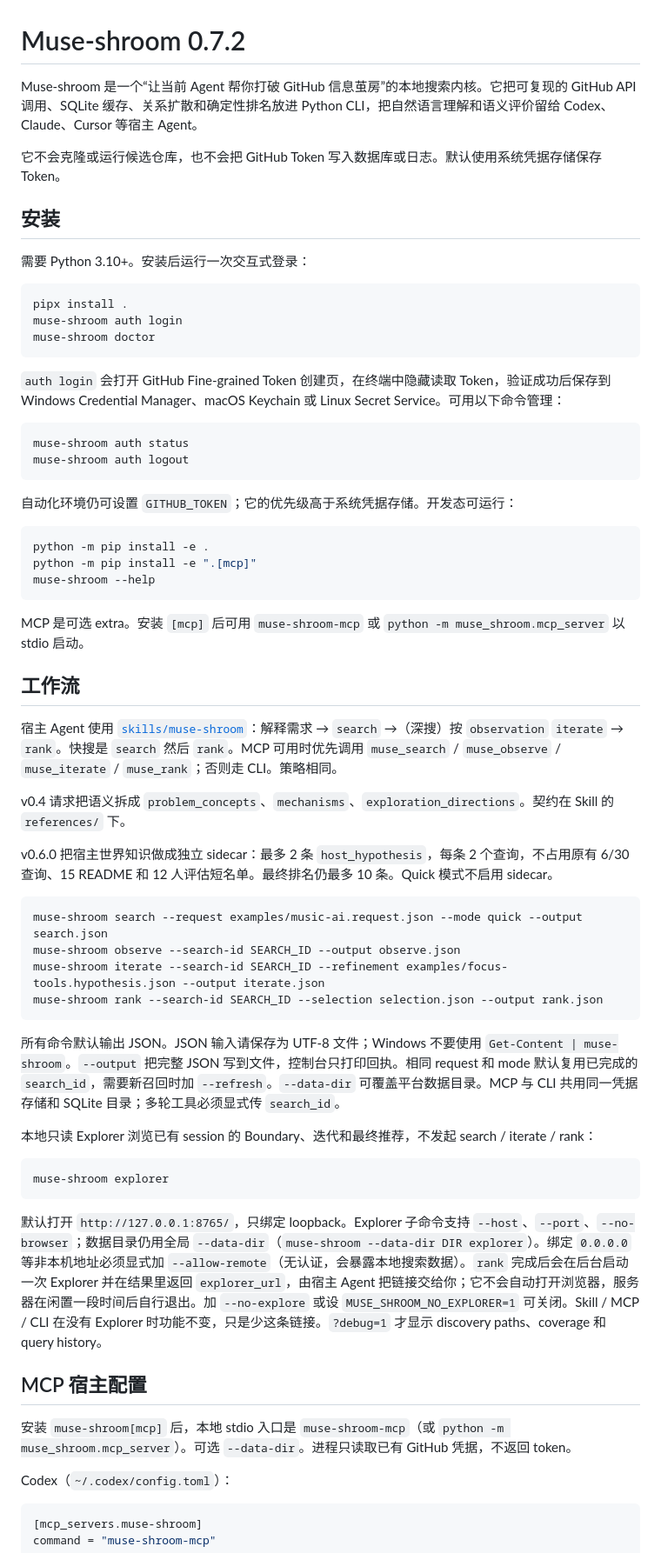
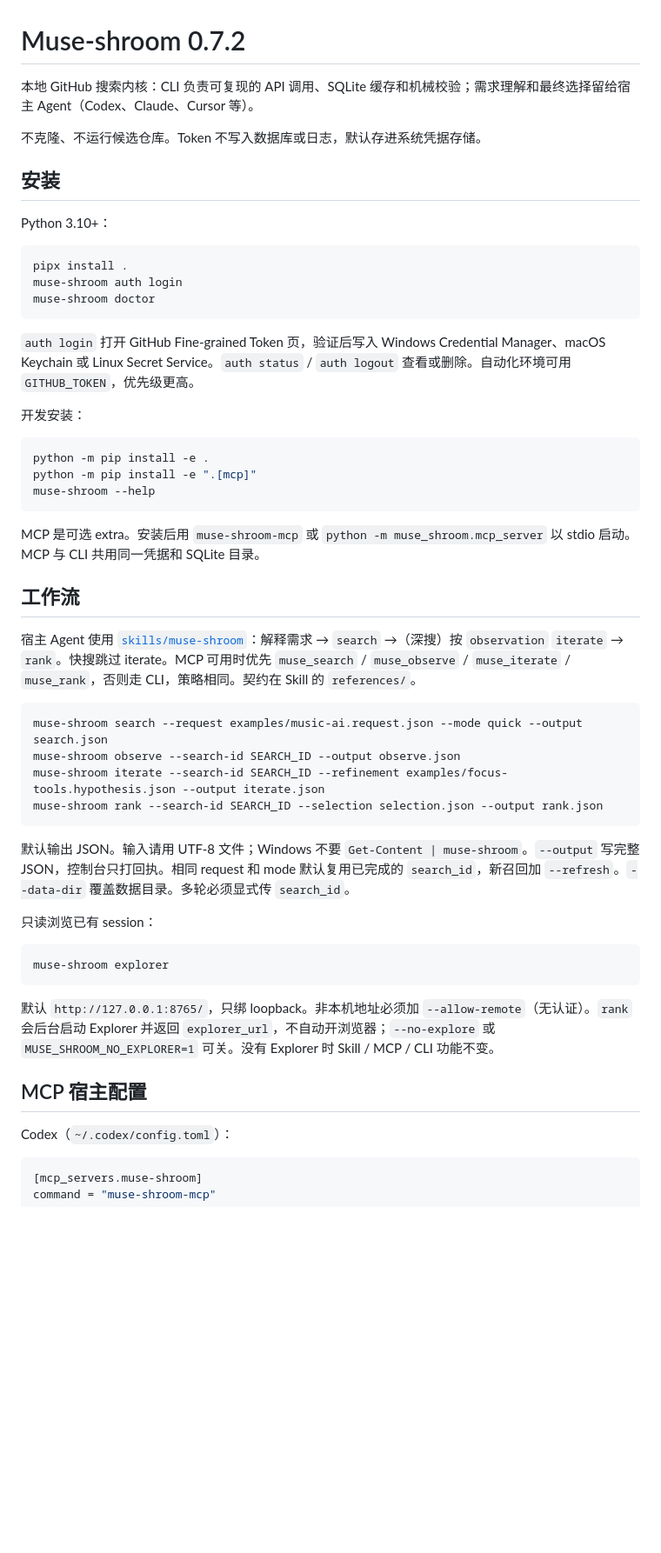
Before and after one commit to Shxiao101/Muse-shroom, a Markdown page: README.md, the part around one of its changes. Shown at 87% size. GitHub-like rendering; blank space fills up the shorter version.

Commit message:
docs: trim redundant README copy

````diff
--- a/README.md
+++ b/README.md
@@ -1,12 +1,12 @@
 # Muse-shroom 0.7.2
 
-Muse-shroom 是一个“让当前 Agent 帮你打破 GitHub 信息茧房”的本地搜索内核。它把可复现的 GitHub API 调用、SQLite 缓存、关系扩散和确定性排名放进 Python CLI，把自然语言理解和语义评价留给 Codex、Claude、Cursor 等宿主 Agent。
+本地 GitHub 搜索内核：CLI 负责可复现的 API 调用、SQLite 缓存和机械校验；需求理解和最终选择留给宿主 Agent（Codex、Claude、Cursor 等）。
 
-它不会克隆或运行候选仓库，也不会把 GitHub Token 写入数据库或日志。默认使用系统凭据存储保存 Token。
+不克隆、不运行候选仓库。Token 不写入数据库或日志，默认存进系统凭据存储。
 
 ## 安装
 
-需要 Python 3.10+。安装后运行一次交互式登录：
+Python 3.10+：
 
 ```console
 pipx install .
@@ -14,14 +14,9 @@ muse-shroom auth login
 muse-shroom doctor
 ```
 
-`auth login` 会打开 GitHub Fine-grained Token 创建页，在终端中隐藏读取 Token，验证成功后保存到 Windows Credential Manager、macOS Keychain 或 Linux Secret Service。可用以下命令管理：
+`auth login` 打开 GitHub Fine-grained Token 页，验证后写入 Windows Credential Manager、macOS Keychain 或 Linux Secret Service。`auth status` / `auth logout` 查看或删除。自动化环境可用 `GITHUB_TOKEN`，优先级更高。
 
-```console
-muse-shroom auth status
-muse-shroom auth logout
-```
-
-自动化环境仍可设置 `GITHUB_TOKEN`；它的优先级高于系统凭据存储。开发态可运行：
+开发安装：
 
 ```console
 python -m pip install -e .
@@ -29,15 +24,11 @@ python -m pip install -e ".[mcp]"
 muse-shroom --help
 ```
 
-MCP 是可选 extra。安装 `[mcp]` 后可用 `muse-shroom-mcp` 或 `python -m muse_shroom.mcp_server` 以 stdio 启动。
+MCP 是可选 extra。安装后用 `muse-shroom-mcp` 或 `python -m muse_shroom.mcp_server` 以 stdio 启动。MCP 与 CLI 共用同一凭据和 SQLite 目录。
 
 ## 工作流
 
-宿主 Agent 使用 [`skills/muse-shroom`](skills/muse-shroom/SKILL.md)：解释需求 → `search` →（深搜）按 `observation` `iterate` → `rank`。快搜是 `search` 然后 `rank`。MCP 可用时优先调用 `muse_search` / `muse_observe` / `muse_iterate` / `muse_rank`；否则走 CLI。策略相同。
-
-v0.4 请求把语义拆成 `problem_concepts`、`mechanisms`、`exploration_directions`。契约在 Skill 的 `references/` 下。
-
-v0.6.0 把宿主世界知识做成独立 sidecar：最多 2 条 `host_hypothesis`，每条 2 个查询，不占用原有 6/30 查询、15 README 和 12 人评估短名单。最终排名仍最多 10 条。Quick 模式不启用 sidecar。
+宿主 Agent 使用 [`skills/muse-shroom`](skills/muse-shroom/SKILL.md)：解释需求 → `search` →（深搜）按 `observation` `iterate` → `rank`。快搜跳过 iterate。MCP 可用时优先 `muse_search` / `muse_observe` / `muse_iterate` / `muse_rank`，否则走 CLI，策略相同。契约在 Skill 的 `references/`。
 
 ```console
 muse-shroom search --request examples/music-ai.request.json --mode quick --output search.json
@@ -46,19 +37,17 @@ muse-shroom iterate --search-id SEARCH_ID --refinement examples/focus-tools.hypo
 muse-shroom rank --search-id SEARCH_ID --selection selection.json --output rank.json
 ```
 
-所有命令默认输出 JSON。JSON 输入请保存为 UTF-8 文件；Windows 不要使用 `Get-Content | muse-shroom`。`--output` 把完整 JSON 写到文件，控制台只打印回执。相同 request 和 mode 默认复用已完成的 `search_id`，需要新召回时加 `--refresh`。`--data-dir` 可覆盖平台数据目录。MCP 与 CLI 共用同一凭据存储和 SQLite 目录；多轮工具必须显式传 `search_id`。
+默认输出 JSON。输入请用 UTF-8 文件；Windows 不要 `Get-Content | muse-shroom`。`--output` 写完整 JSON，控制台只打回执。相同 request 和 mode 默认复用已完成的 `search_id`，新召回加 `--refresh`。`--data-dir` 覆盖数据目录。多轮必须显式传 `search_id`。
 
-本地只读 Explorer 浏览已有 session 的 Boundary、迭代和最终推荐，不发起 search / iterate / rank：
+只读浏览已有 session：
 
 ```console
 muse-shroom explorer
 ```
 
-默认打开 `http://127.0.0.1:8765/`，只绑定 loopback。Explorer 子命令支持 `--host`、`--port`、`--no-browser`；数据目录仍用全局 `--data-dir`（`muse-shroom --data-dir DIR explorer`）。绑定 `0.0.0.0` 等非本机地址必须显式加 `--allow-remote`（无认证，会暴露本地搜索数据）。`rank` 完成后会在后台启动一次 Explorer 并在结果里返回 `explorer_url`，由宿主 Agent 把链接交给你；它不会自动打开浏览器，服务器在闲置一段时间后自行退出。加 `--no-explore` 或设 `MUSE_SHROOM_NO_EXPLORER=1` 可关闭。Skill / MCP / CLI 在没有 Explorer 时功能不变，只是少这条链接。`?debug=1` 才显示 discovery paths、coverage 和 query history。
+默认 `http://127.0.0.1:8765/`，只绑 loopback。非本机地址必须加 `--allow-remote`（无认证）。`rank` 会后台启动 Explorer 并返回 `explorer_url`，不自动开浏览器；`--no-explore` 或 `MUSE_SHROOM_NO_EXPLORER=1` 可关。没有 Explorer 时 Skill / MCP / CLI 功能不变。
 
 ## MCP 宿主配置
-
-安装 `muse-shroom[mcp]` 后，本地 stdio 入口是 `muse-shroom-mcp`（或 `python -m muse_shroom.mcp_server`）。可选 `--data-dir`。进程只读取已有 GitHub 凭据，不返回 token。
 
 Codex（`~/.codex/config.toml`）：
 
````
Also changed, not shown: other parts of README.md (+13 -38 lines).
